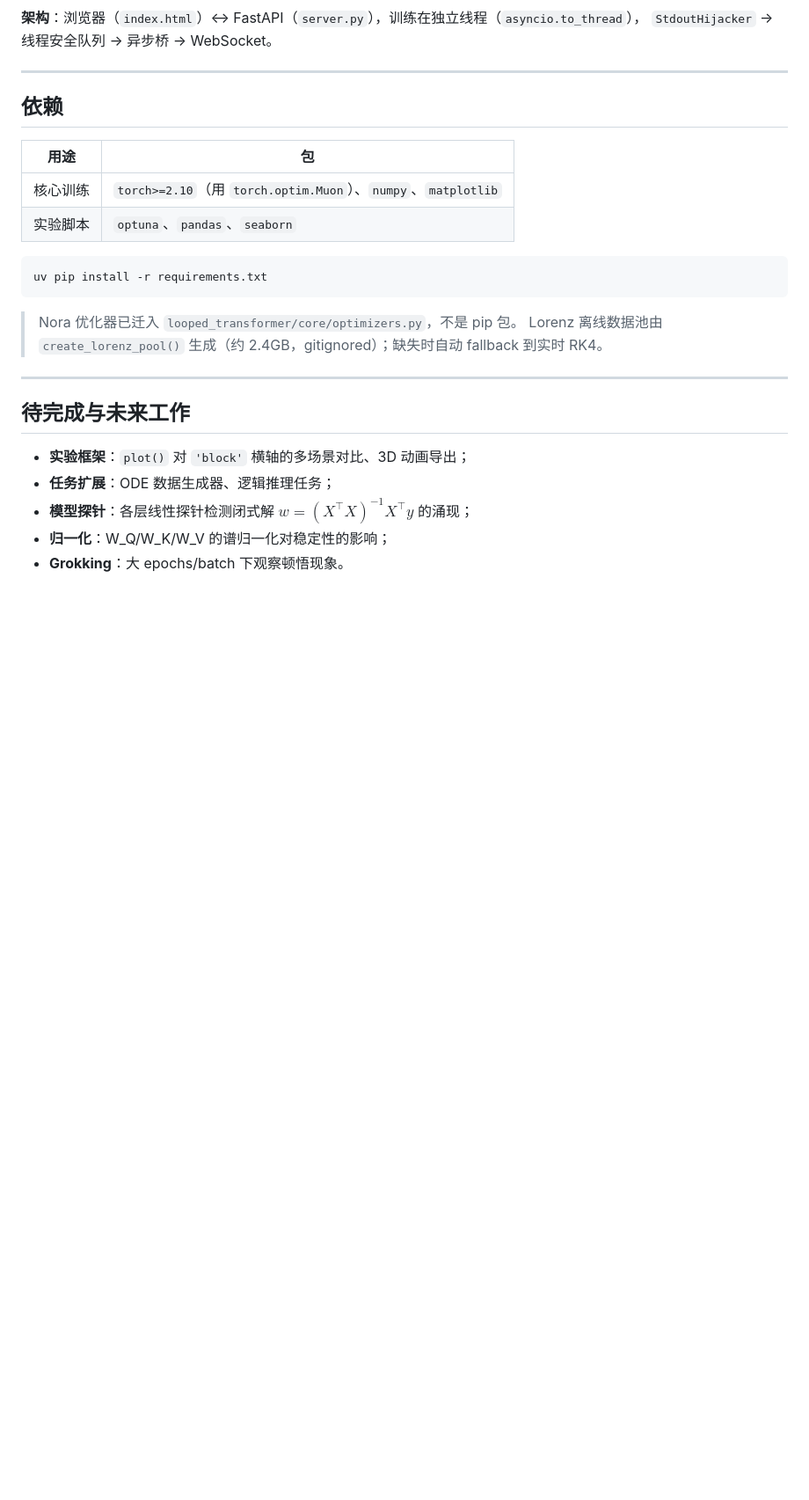
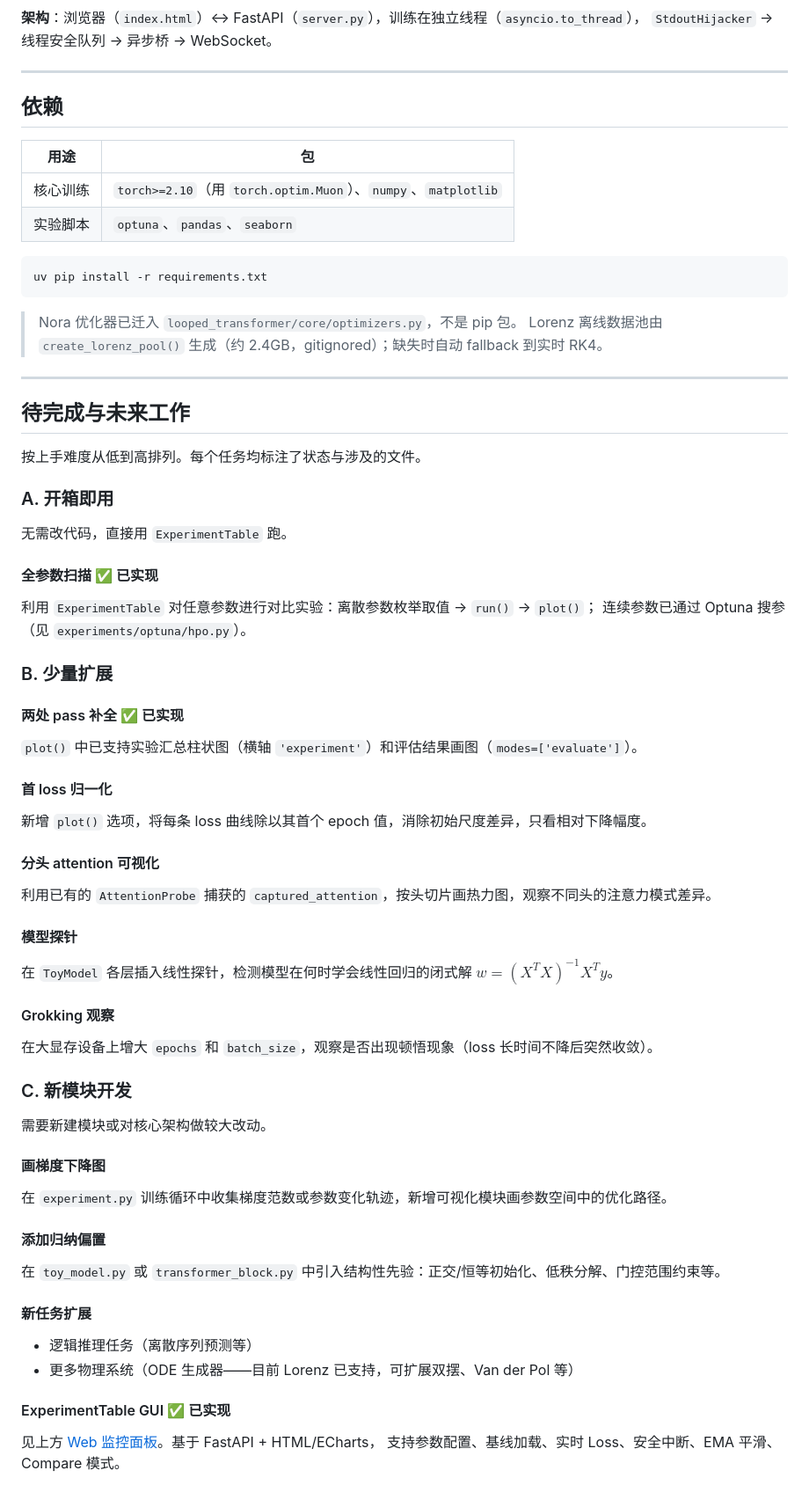
Before and after one commit to Bruce-lhq/looped-transformer-ablation-lab, a Markdown page: README.md, the part around one of its changes. Shown at 88% size. Rendered like a GitHub page; blank space fills up the shorter version.

Commit message:
README 补全：params_groups 格式模板 + 实验图片引用 + 待完成 A/B/C 标注状态

```diff
--- a/README.md
+++ b/README.md
@@ -341,8 +411,57 @@ uv pip install -r requirements.txt
 
 ## 待完成与未来工作
 
-- **实验框架**：`plot()` 对 `'block'` 横轴的多场景对比、3D 动画导出；
-- **任务扩展**：ODE 数据生成器、逻辑推理任务；
-- **模型探针**：各层线性探针检测闭式解 $w=(X^\top X)^{-1}X^\top y$ 的涌现；
-- **归一化**：W_Q/W_K/W_V 的谱归一化对稳定性的影响；
-- **Grokking**：大 epochs/batch 下观察顿悟现象。
+按上手难度从低到高排列。每个任务均标注了状态与涉及的文件。
+
+### A. 开箱即用
+
+无需改代码，直接用 `ExperimentTable` 跑。
+
+#### 全参数扫描 ✅ 已实现
+
+利用 `ExperimentTable` 对任意参数进行对比实验：离散参数枚举取值 → `run()` → `plot()`；
+连续参数已通过 Optuna 搜参（见 `experiments/optuna/hpo.py`）。
+
+### B. 少量扩展
+
+#### 两处 pass 补全 ✅ 已实现
+
+`plot()` 中已支持实验汇总柱状图（横轴 `'experiment'`）和评估结果画图（`modes=['evaluate']`）。
+
+#### 首 loss 归一化
+
+新增 `plot()` 选项，将每条 loss 曲线除以其首个 epoch 值，消除初始尺度差异，只看相对下降幅度。
+
+#### 分头 attention 可视化
+
+利用已有的 `AttentionProbe` 捕获的 `captured_attention`，按头切片画热力图，观察不同头的注意力模式差异。
+
+#### 模型探针
+
+在 `ToyModel` 各层插入线性探针，检测模型在何时学会线性回归的闭式解 $w = (X^TX)^{-1}X^Ty$。
+
+#### Grokking 观察
+
+在大显存设备上增大 `epochs` 和 `batch_size`，观察是否出现顿悟现象（loss 长时间不降后突然收敛）。
+
+### C. 新模块开发
+
+需要新建模块或对核心架构做较大改动。
+
+#### 画梯度下降图
+
+在 `experiment.py` 训练循环中收集梯度范数或参数变化轨迹，新增可视化模块画参数空间中的优化路径。
+
+#### 添加归纳偏置
+
+在 `toy_model.py` 或 `transformer_block.py` 中引入结构性先验：正交/恒等初始化、低秩分解、门控范围约束等。
+
+#### 新任务扩展
+
+- 逻辑推理任务（离散序列预测等）
+- 更多物理系统（ODE 生成器——目前 Lorenz 已支持，可扩展双摆、Van der Pol 等）
+
+#### ExperimentTable GUI ✅ 已实现
+
+见上方 [Web 监控面板](#web-监控面板)。基于 FastAPI + HTML/ECharts，
+支持参数配置、基线加载、实时 Loss、安全中断、EMA 平滑、Compare 模式。
```
Also changed, not shown: other parts of README.md (+79 -9 lines).
